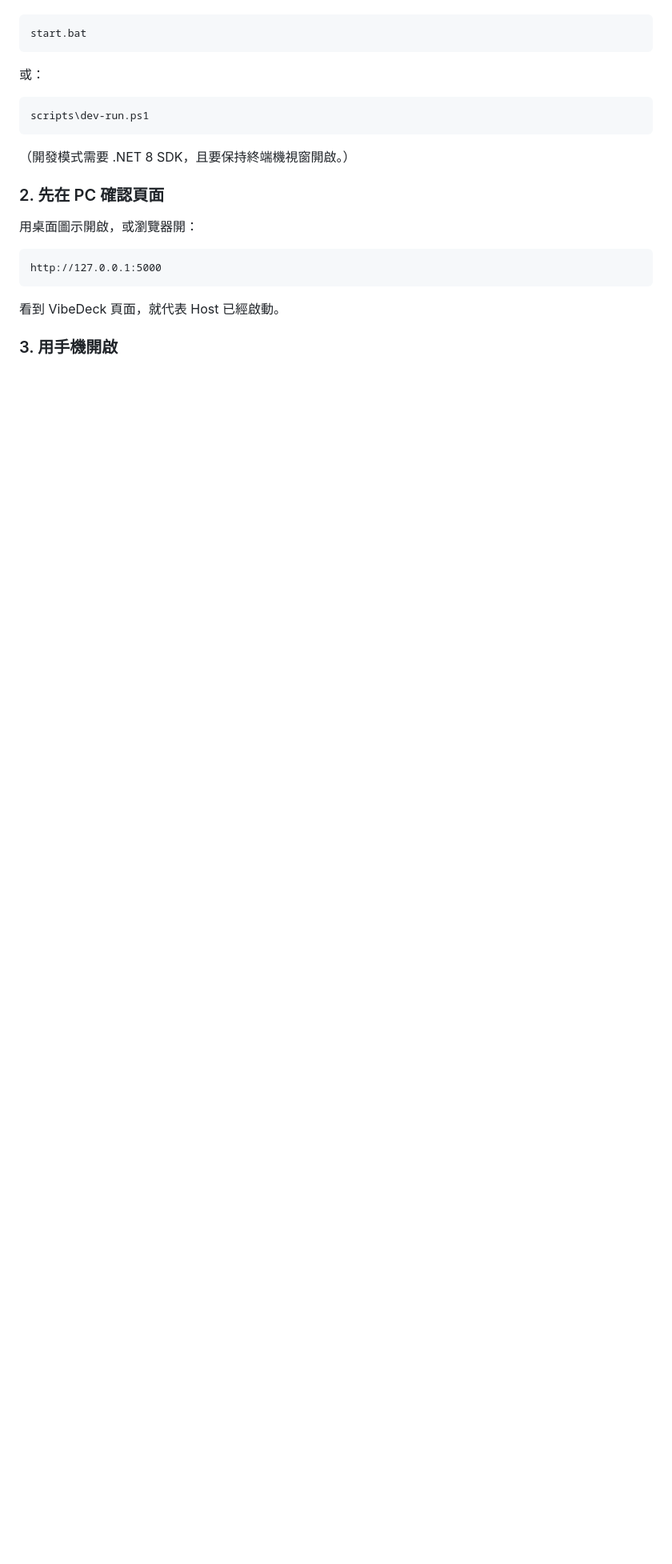
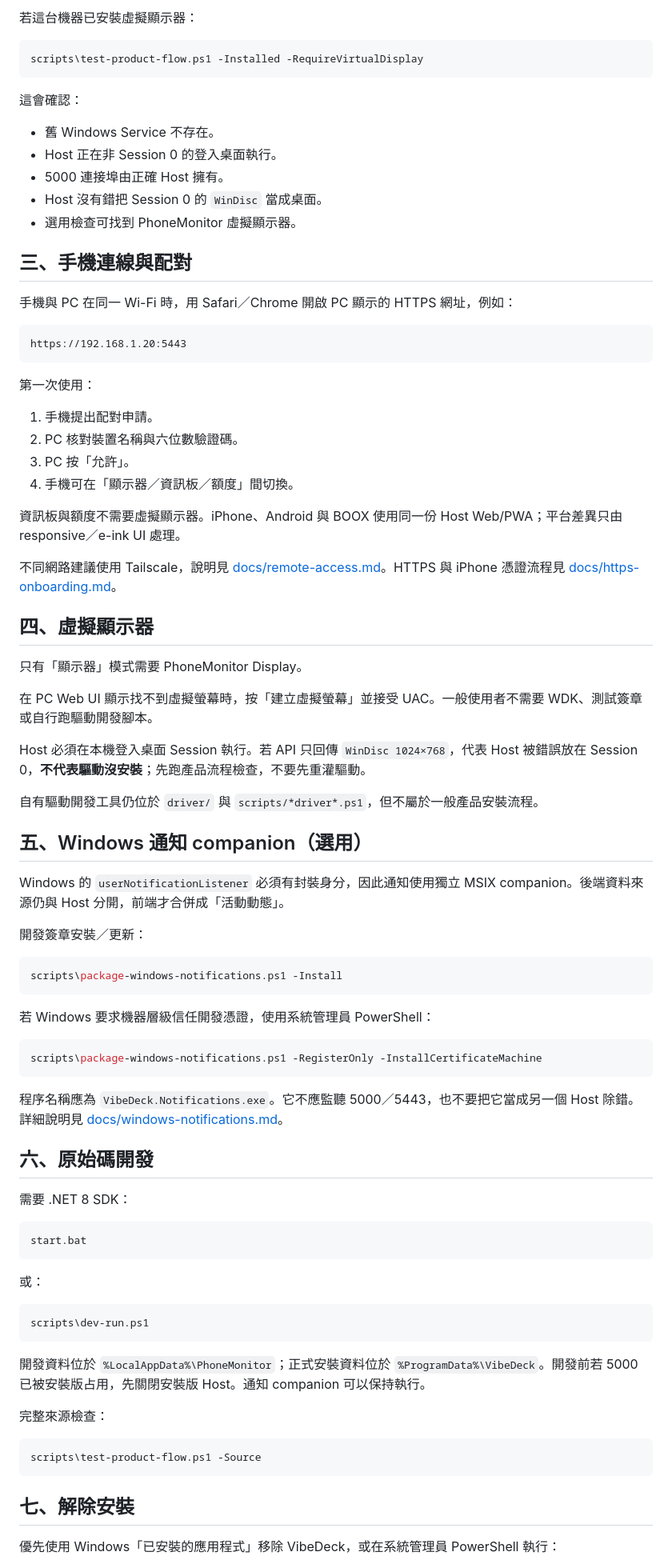
Before and after one commit to mabyes1/phoneMonitor, a Markdown page: README.md, the part around one of its changes. Shown at 80% size. Drawn GitHub-style; blank space fills up the shorter version.

````diff
--- a/README.md
+++ b/README.md
@@ -50,3 +84,67 @@ Setup 會完成一條龍：
+若這台機器已安裝虛擬顯示器：
+
+```powershell
+scripts\test-product-flow.ps1 -Installed -RequireVirtualDisplay
+```
+
+這會確認：
+
+- 舊 Windows Service 不存在。
+- Host 正在非 Session 0 的登入桌面執行。
+- 5000 連接埠由正確 Host 擁有。
+- Host 沒有錯把 Session 0 的 `WinDisc` 當成桌面。
+- 選用檢查可找到 PhoneMonitor 虛擬顯示器。
+
+## 三、手機連線與配對
+
+手機與 PC 在同一 Wi-Fi 時，用 Safari／Chrome 開啟 PC 顯示的 HTTPS 網址，例如：
+
+```text
+https://192.168.1.20:5443
+```
+
+第一次使用：
+
+1. 手機提出配對申請。
+2. PC 核對裝置名稱與六位數驗證碼。
+3. PC 按「允許」。
+4. 手機可在「顯示器／資訊板／額度」間切換。
+
+資訊板與額度不需要虛擬顯示器。iPhone、Android 與 BOOX 使用同一份 Host Web/PWA；平台差異只由 responsive／e-ink UI 處理。
+
+不同網路建議使用 Tailscale，說明見 [docs/remote-access.md](docs/remote-access.md)。HTTPS 與 iPhone 憑證流程見 [docs/https-onboarding.md](docs/https-onboarding.md)。
+
+## 四、虛擬顯示器
+
+只有「顯示器」模式需要 PhoneMonitor Display。
+
+在 PC Web UI 顯示找不到虛擬螢幕時，按「建立虛擬螢幕」並接受 UAC。一般使用者不需要 WDK、測試簽章或自行跑驅動開發腳本。
+
+Host 必須在本機登入桌面 Session 執行。若 API 只回傳 `WinDisc 1024×768`，代表 Host 被錯誤放在 Session 0，**不代表驅動沒安裝**；先跑產品流程檢查，不要先重灌驅動。
+
+自有驅動開發工具仍位於 `driver/` 與 `scripts/*driver*.ps1`，但不屬於一般產品安裝流程。
+
+## 五、Windows 通知 companion（選用）
+
+Windows 的 `userNotificationListener` 必須有封裝身分，因此通知使用獨立 MSIX companion。後端資料來源仍與 Host 分開，前端才合併成「活動動態」。
+
+開發簽章安裝／更新：
+
+```powershell
+scripts\package-windows-notifications.ps1 -Install
+```
+
+若 Windows 要求機器層級信任開發憑證，使用系統管理員 PowerShell：
+
+```powershell
+scripts\package-windows-notifications.ps1 -RegisterOnly -InstallCertificateMachine
+```
+
+程序名稱應為 `VibeDeck.Notifications.exe`。它不應監聽 5000／5443，也不要把它當成另一個 Host 除錯。詳細說明見 [docs/windows-notifications.md](docs/windows-notifications.md)。
+
+## 六、原始碼開發
+
+需要 .NET 8 SDK：
 
 ```text
 start.bat
@@ -58,17 +156,15 @@ start.bat
 scripts\dev-run.ps1
 ```
 
-（開發模式需要 .NET 8 SDK，且要保持終端機視窗開啟。）
+開發資料位於 `%LocalAppData%\PhoneMonitor`；正式安裝資料位於 `%ProgramData%\VibeDeck`。開發前若 5000 已被安裝版占用，先關閉安裝版 Host。通知 companion 可以保持執行。
 
-### 2. 先在 PC 確認頁面
+完整來源檢查：
 
-用桌面圖示開啟，或瀏覽器開：
-
-```text
-http://127.0.0.1:5000
+```powershell
+scripts\test-product-flow.ps1 -Source
 ```
 
-看到 VibeDeck 頁面，就代表 Host 已經啟動。
+## 七、解除安裝
 
-### 3. 用手機開啟
+優先使用 Windows「已安裝的應用程式」移除 VibeDeck，或在系統管理員 PowerShell 執行：
 
````
Also changed, not shown: other parts of README.md (+110 -180 lines).
